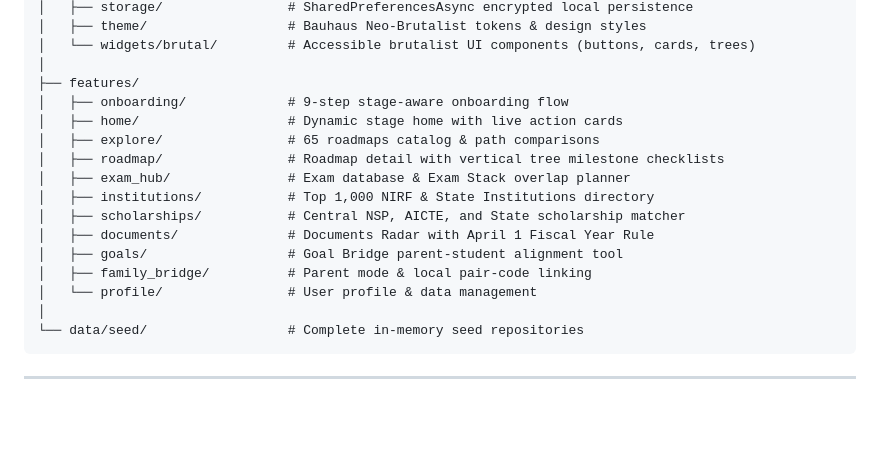
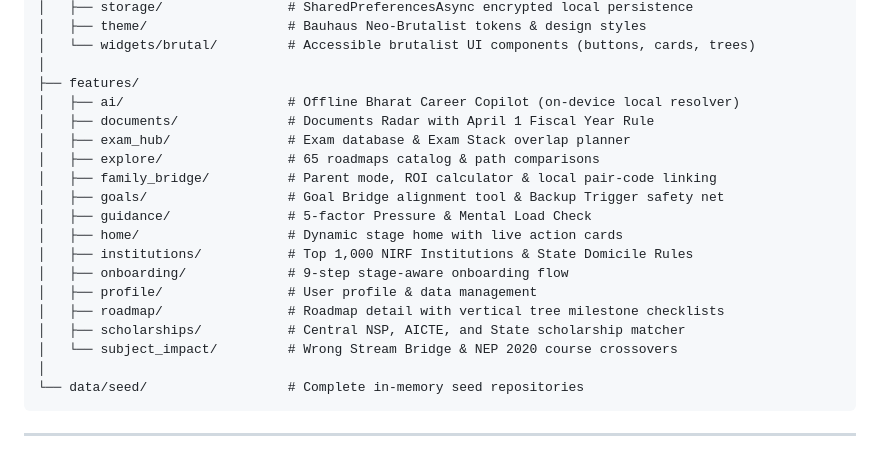
Before and after one commit to prasadsince1999/MargaDarshak, a Markdown page: README.md, the part around one of its changes. Rendered like a GitHub page; blank space fills up the shorter version.

````diff
--- a/README.md
+++ b/README.md
@@ -202,17 +225,20 @@ lib/
 │   └── widgets/brutal/         # Accessible brutalist UI components (buttons, cards, trees)
 │
 ├── features/
+│   ├── ai/                     # Offline Bharat Career Copilot (on-device local resolver)
+│   ├── documents/              # Documents Radar with April 1 Fiscal Year Rule
+│   ├── exam_hub/               # Exam database & Exam Stack overlap planner
+│   ├── explore/                # 65 roadmaps catalog & path comparisons
+│   ├── family_bridge/          # Parent mode, ROI calculator & local pair-code linking
+│   ├── goals/                  # Goal Bridge alignment tool & Backup Trigger safety net
+│   ├── guidance/               # 5-factor Pressure & Mental Load Check
+│   ├── home/                   # Dynamic stage home with live action cards
+│   ├── institutions/           # Top 1,000 NIRF Institutions & State Domicile Rules
 │   ├── onboarding/             # 9-step stage-aware onboarding flow
-│   ├── home/                   # Dynamic stage home with live action cards
-│   ├── explore/                # 65 roadmaps catalog & path comparisons
+│   ├── profile/                # User profile & data management
 │   ├── roadmap/                # Roadmap detail with vertical tree milestone checklists
-│   ├── exam_hub/               # Exam database & Exam Stack overlap planner
-│   ├── institutions/           # Top 1,000 NIRF & State Institutions directory
 │   ├── scholarships/           # Central NSP, AICTE, and State scholarship matcher
-│   ├── documents/              # Documents Radar with April 1 Fiscal Year Rule
-│   ├── goals/                  # Goal Bridge parent-student alignment tool
-│   ├── family_bridge/          # Parent mode & local pair-code linking
-│   └── profile/                # User profile & data management
+│   └── subject_impact/         # Wrong Stream Bridge & NEP 2020 course crossovers
 │
 └── data/seed/                  # Complete in-memory seed repositories
 ```
````
Also changed, not shown: other parts of README.md (+33 -10 lines).
